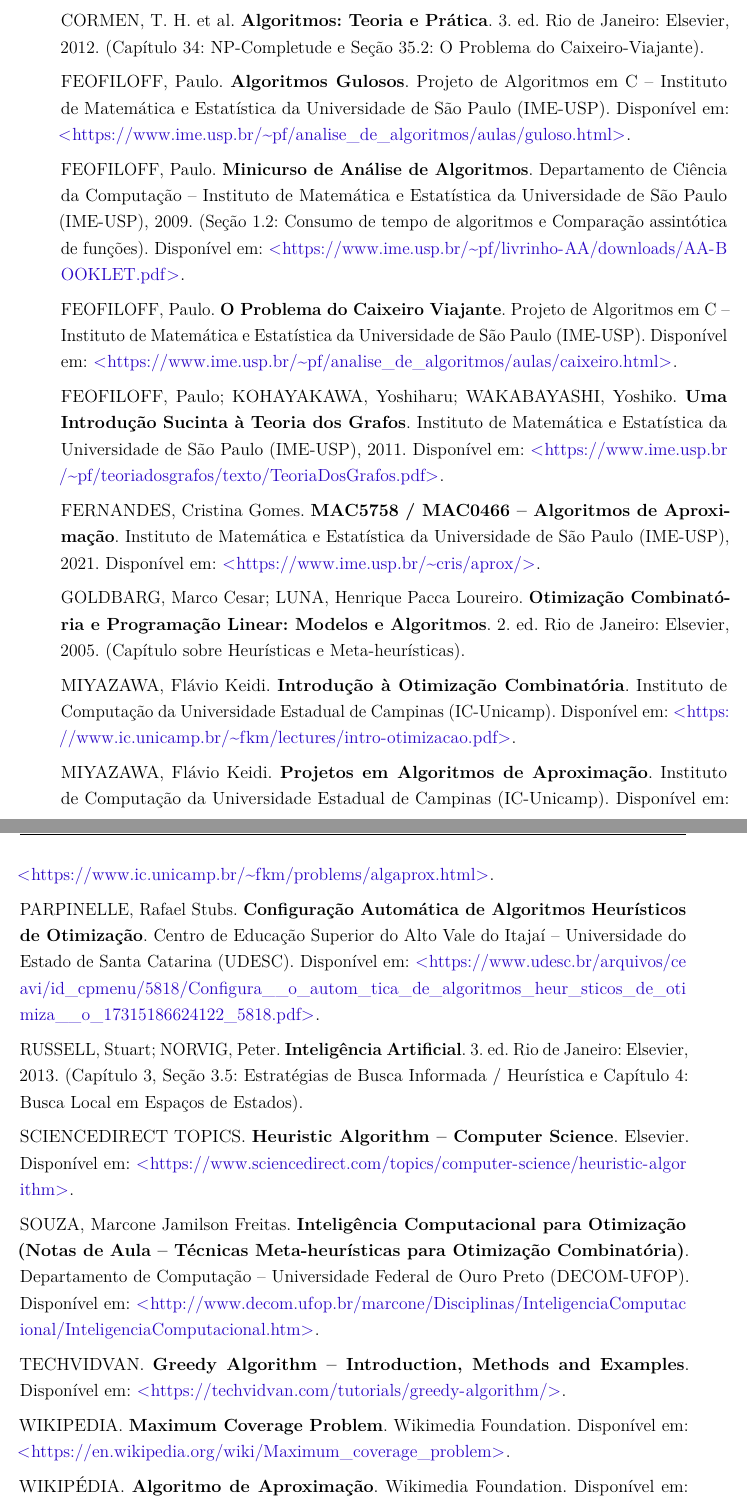
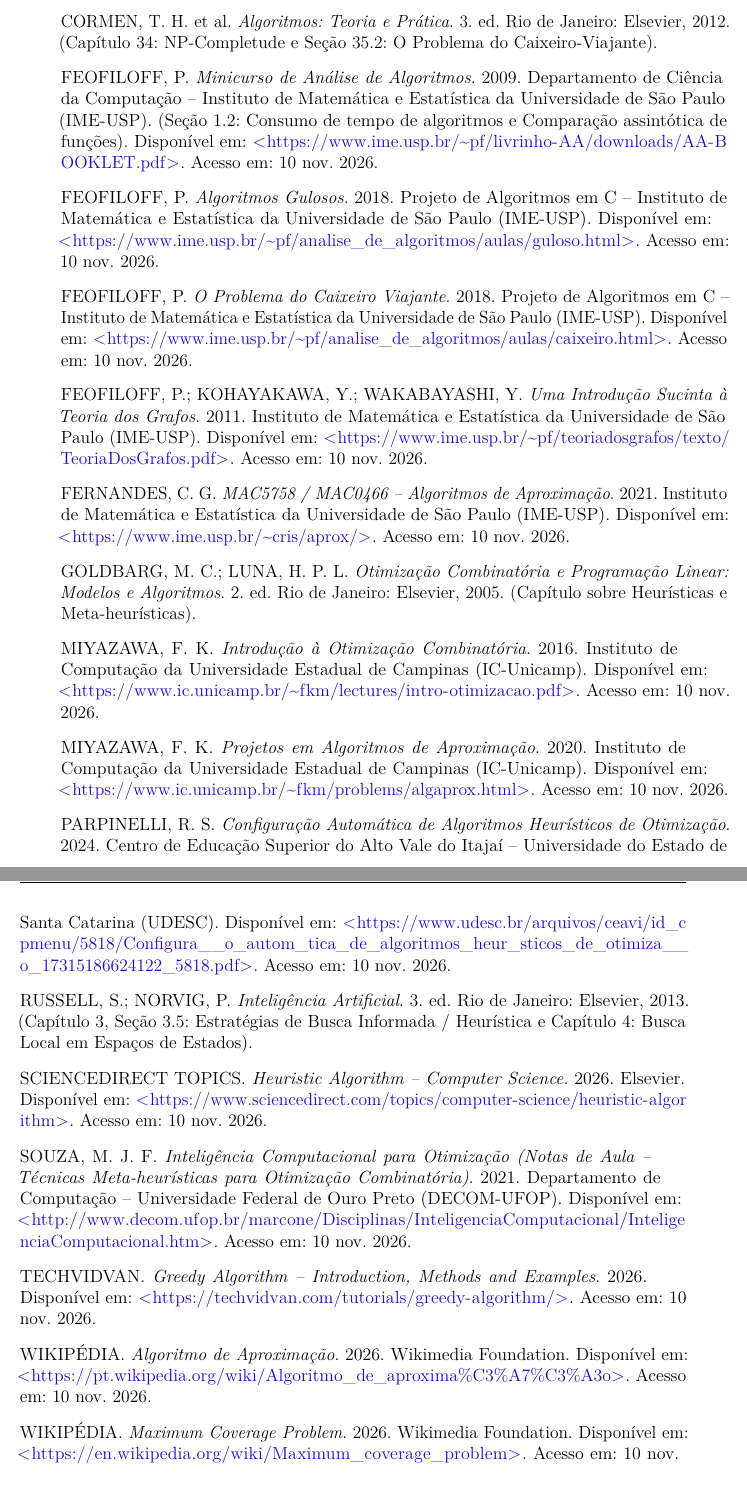
Before and after one commit to The-Ballen/Analise-de-Algoritmos, a LaTeX thesis (main.tex, which reads sections/9-references.tex): two parts of pages 41 and 42 of 42, joined at a grey line, cut so that both start at the same text. Compiled offline with pdfLaTeX.

Commit message:
Make references explicit

```diff
--- a/sections/9-references.tex
+++ b/sections/9-references.tex
@@ -12,47 +5,0 @@
-\noindent
-CORMEN, T. H. et al. \textbf{Algoritmos: Teoria e Prática}. 3. ed. Rio de Janeiro: Elsevier, 2012. (Capítulo 34: NP-Completude e Seção 35.2: O Problema do Caixeiro-Viajante).
-
-\noindent
-FEOFILOFF, Paulo. \textbf{Algoritmos Gulosos}. Projeto de Algoritmos em C -- Instituto de Matemática e Estatística da Universidade de São Paulo (IME-USP). Disponível em: \url{https://www.ime.usp.br/~pf/analise_de_algoritmos/aulas/guloso.html}.
-
-\noindent
-FEOFILOFF, Paulo. \textbf{Minicurso de Análise de Algoritmos}. Departamento de Ciência da Computação -- Instituto de Matemática e Estatística da Universidade de São Paulo (IME-USP), 2009. (Seção 1.2: Consumo de tempo de algoritmos e Comparação assintótica de funções). Disponível em: \url{https://www.ime.usp.br/~pf/livrinho-AA/downloads/AA-BOOKLET.pdf}.
-
-\noindent
-FEOFILOFF, Paulo. \textbf{O Problema do Caixeiro Viajante}. Projeto de Algoritmos em C -- Instituto de Matemática e Estatística da Universidade de São Paulo (IME-USP). Disponível em: \url{https://www.ime.usp.br/~pf/analise_de_algoritmos/aulas/caixeiro.html}.
-
-\noindent
-FEOFILOFF, Paulo; KOHAYAKAWA, Yoshiharu; WAKABAYASHI, Yoshiko. \textbf{Uma Introdução Sucinta à Teoria dos Grafos}. Instituto de Matemática e Estatística da Universidade de São Paulo (IME-USP), 2011. Disponível em: \url{https://www.ime.usp.br/~pf/teoriadosgrafos/texto/TeoriaDosGrafos.pdf}.
-
-\noindent
-FERNANDES, Cristina Gomes. \textbf{MAC5758 / MAC0466 -- Algoritmos de Aproximação}. Instituto de Matemática e Estatística da Universidade de São Paulo (IME-USP), 2021. Disponível em: \url{https://www.ime.usp.br/~cris/aprox/}.
-
-\noindent
-GOLDBARG, Marco Cesar; LUNA, Henrique Pacca Loureiro. \textbf{Otimização Combinatória e Programação Linear: Modelos e Algoritmos}. 2. ed. Rio de Janeiro: Elsevier, 2005. (Capítulo sobre Heurísticas e Meta-heurísticas).
-
-\noindent
-MIYAZAWA, Flávio Keidi. \textbf{Introdução à Otimização Combinatória}. Instituto de Computação da Universidade Estadual de Campinas (IC-Unicamp). Disponível em: \url{https://www.ic.unicamp.br/~fkm/lectures/intro-otimizacao.pdf}.
-
-\noindent
-MIYAZAWA, Flávio Keidi. \textbf{Projetos em Algoritmos de Aproximação}. Instituto de Computação da Universidade Estadual de Campinas (IC-Unicamp). Disponível em: \url{https://www.ic.unicamp.br/~fkm/problems/algaprox.html}.
-
-\noindent
-PARPINELLE, Rafael Stubs. \textbf{Configuração Automática de Algoritmos Heurísticos de Otimização}. Centro de Educação Superior do Alto Vale do Itajaí -- Universidade do Estado de Santa Catarina (UDESC). Disponível em: \url{https://www.udesc.br/arquivos/ceavi/id_cpmenu/5818/Configura__o_autom_tica_de_algoritmos_heur_sticos_de_otimiza__o_17315186624122_5818.pdf}.
-
-\noindent
-RUSSELL, Stuart; NORVIG, Peter. \textbf{Inteligência Artificial}. 3. ed. Rio de Janeiro: Elsevier, 2013. (Capítulo 3, Seção 3.5: Estratégias de Busca Informada / Heurística e Capítulo 4: Busca Local em Espaços de Estados).
-
-\noindent
-SCIENCEDIRECT TOPICS. \textbf{Heuristic Algorithm -- Computer Science}. Elsevier. Disponível em: \url{https://www.sciencedirect.com/topics/computer-science/heuristic-algorithm}.
-
-\noindent
-SOUZA, Marcone Jamilson Freitas. \textbf{Inteligência Computacional para Otimização (Notas de Aula -- Técnicas Meta-heurísticas para Otimização Combinatória)}. Departamento de Computação -- Universidade Federal de Ouro Preto (DECOM-UFOP). Disponível em: \url{http://www.decom.ufop.br/marcone/Disciplinas/InteligenciaComputacional/InteligenciaComputacional.htm}.
-
-\noindent
-TECHVIDVAN. \textbf{Greedy Algorithm -- Introduction, Methods and Examples}. Disponível em: \url{https://techvidvan.com/tutorials/greedy-algorithm/}.
-
-\noindent
-WIKIPEDIA. \textbf{Maximum Coverage Problem}. Wikimedia Foundation. Disponível em: \url{https://en.wikipedia.org/wiki/Maximum_coverage_problem}.
-
-\noindent
-WIKIPÉDIA. \textbf{Algoritmo de Aproximação}. Wikimedia Foundation. Disponível em: \url{https://pt.wikipedia.org/wiki/Algoritmo_de_aproxima%C3%A7%C3%A3o}.
```
Also changed, not shown: main.tex (+0 -6 lines), sections/0-introducao.tex (+1 -1 lines), sections/1-tsp-e-gulosos.tex (+4 -4 lines), sections/5-aproximados-e-vertex-cover.tex (+1 -1 lines), sections/7-set-cover-bin-packing-comparacao.tex (+4 -4 lines), styles/preamble.tex (+0 -22 lines), sections/9-references.tex (11 more changed lines).
